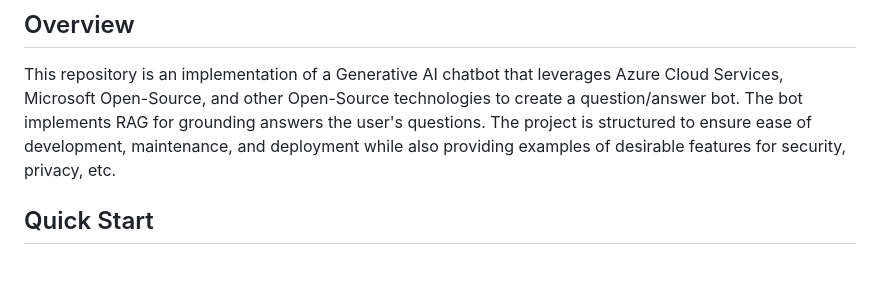
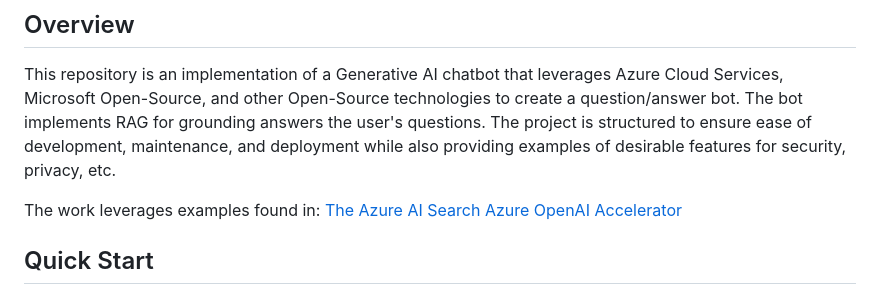
Before and after one commit to retaildevcrews/botify, a Markdown page: README.md, the part around the change. Drawn GitHub-style; blank space fills up the shorter version.

```diff
--- a/README.md
+++ b/README.md
@@ -12,6 +12,8 @@ a question/answer bot.
 The bot implements RAG for grounding answers the user's questions.
 The project is structured to ensure ease of development, maintenance, and deployment
 while also providing examples of desirable features for security, privacy, etc.
+
+The work leverages examples found in: [The Azure AI Search Azure OpenAI Accelerator](https://github.com/MSUSAzureAccelerators/Azure-Cognitive-Search-Azure-OpenAI-Accelerator)
 
 ## Quick Start
 
```
